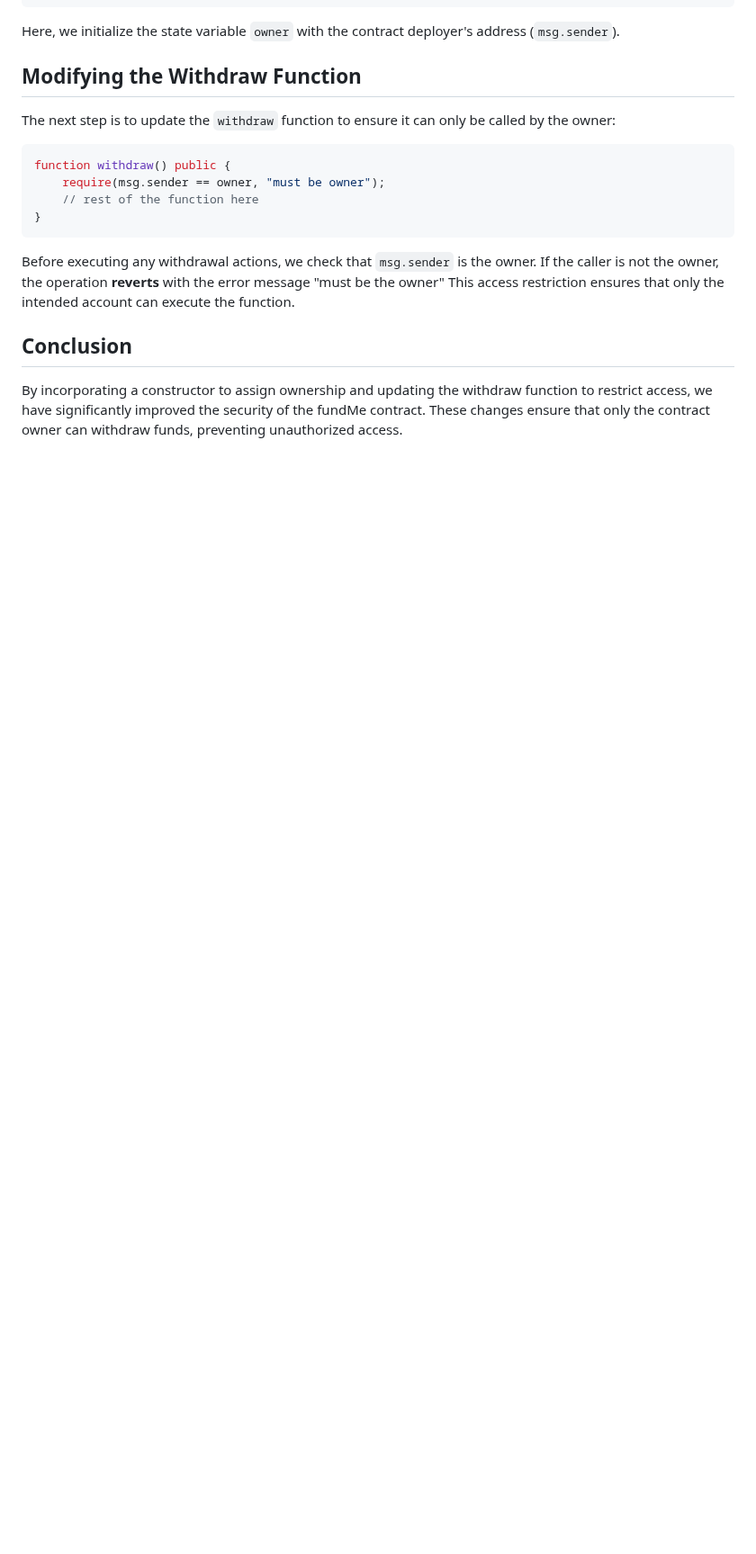
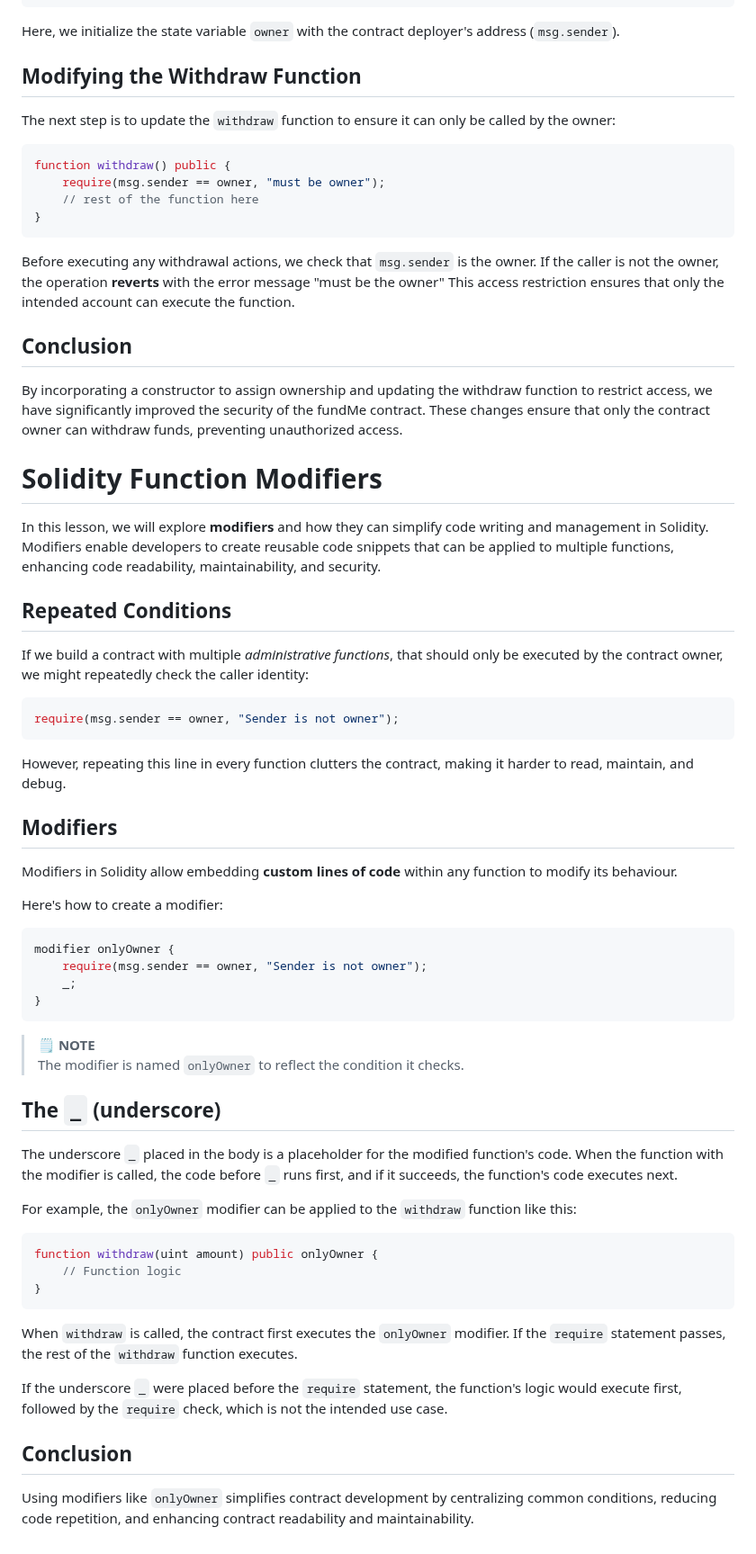
Before and after one commit to Mikehope254/Cyfrin-Updraft-Course, a Markdown page: Solidity Smart Contract Development/3. Fund Me/FundMe.md, the part around the change. Shown at 90% size. GitHub-like rendering; blank space fills up the shorter version.

Commit message:
Solidity Function Modifiers

````diff
--- a/Solidity Smart Contract Development/3. Fund Me/FundMe.md
+++ b/Solidity Smart Contract Development/3. Fund Me/FundMe.md
@@ -1258,3 +1258,54 @@ Before executing any withdrawal actions, we check that `msg.sender` is the owner
 ## Conclusion
 
 By incorporating a constructor to assign ownership and updating the withdraw function to restrict access, we have significantly improved the security of the fundMe contract. These changes ensure that only the contract owner can withdraw funds, preventing unauthorized access.
+
+
+# Solidity Function Modifiers
+
+In this lesson, we will explore **modifiers** and how they can simplify code writing and management in Solidity. Modifiers enable developers to create reusable code snippets that can be applied to multiple functions, enhancing code readability, maintainability, and security.
+
+## Repeated Conditions
+
+If we build a contract with multiple _administrative functions_, that should only be executed by the contract owner, we might repeatedly check the caller identity:
+
+```solidity
+require(msg.sender == owner, "Sender is not owner");
+```
+
+However, repeating this line in every function clutters the contract, making it harder to read, maintain, and debug.
+
+## Modifiers
+
+Modifiers in Solidity allow embedding **custom lines of code** within any function to modify its behaviour.
+
+Here's how to create a modifier:
+
+```solidity
+modifier onlyOwner {
+    require(msg.sender == owner, "Sender is not owner");
+    _;
+}
+```
+
+> 🗒️ **NOTE**\
+> The modifier is named `onlyOwner` to reflect the condition it checks.
+
+## The `_` (underscore)
+
+The underscore `_` placed in the body is a placeholder for the modified function's code. When the function with the modifier is called, the code before `_` runs first, and if it succeeds, the function's code executes next.
+
+For example, the `onlyOwner` modifier can be applied to the `withdraw` function like this:
+
+```solidity
+function withdraw(uint amount) public onlyOwner {
+    // Function logic
+}
+```
+
+When `withdraw` is called, the contract first executes the `onlyOwner` modifier. If the `require` statement passes, the rest of the `withdraw` function executes.
+
+If the underscore `_` were placed before the `require` statement, the function's logic would execute first, followed by the `require` check, which is not the intended use case.
+
+## Conclusion
+
+Using modifiers like `onlyOwner` simplifies contract development by centralizing common conditions, reducing code repetition, and enhancing contract readability and maintainability.
````
